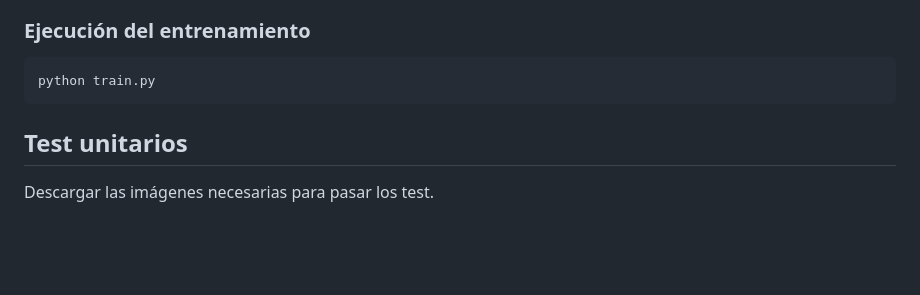
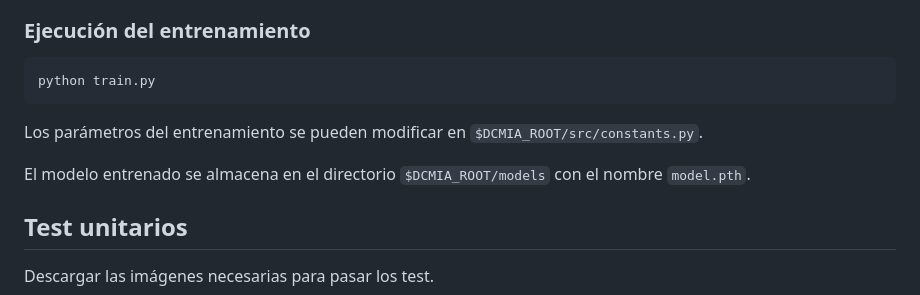
Before and after one commit to jamarma/AIVA_2024_DCMIA, a Markdown page: README.md, the part around the change. Drawn GitHub-style; blank space fills up the shorter version.

````diff
--- a/README.md
+++ b/README.md
@@ -115,6 +115,10 @@ python build_images_dataset.py
 python train.py
 ```
 
+Los parámetros del entrenamiento se pueden modificar en `$DCMIA_ROOT/src/constants.py`.
+
+El modelo entrenado se almacena en el directorio `$DCMIA_ROOT/models` con el nombre `model.pth`.
+
 ## Test unitarios
 
 Descargar las imágenes necesarias para pasar los test.
````
